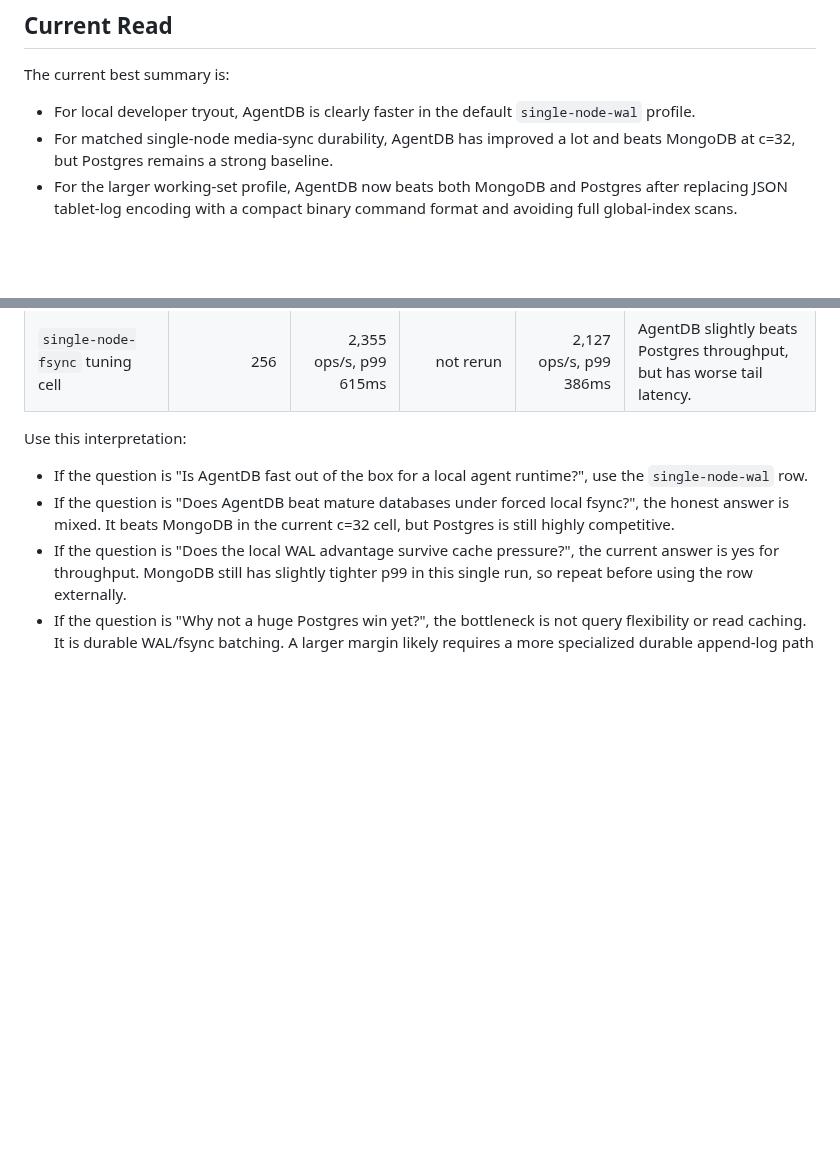
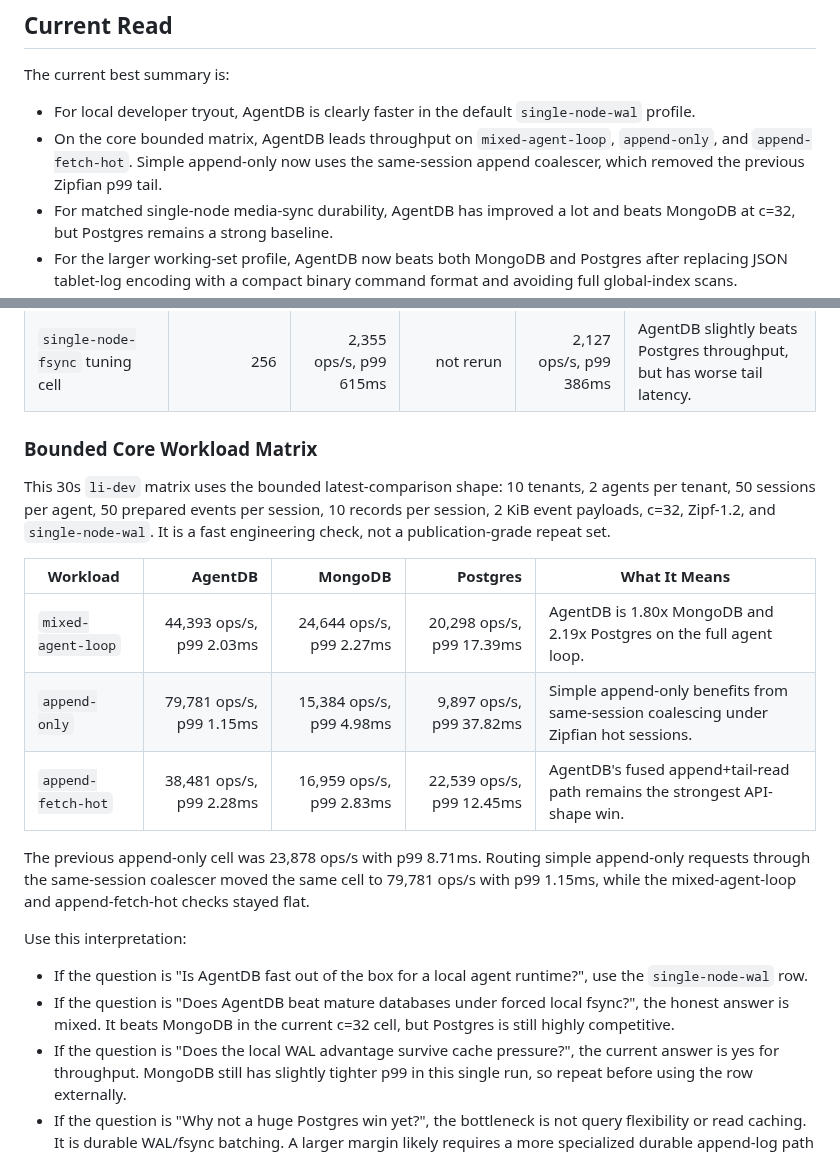
Before and after one commit to shenli/agentdb, a Markdown page: tools/agentdb-bench/README.md, 2 parts joined by grey strips. Drawn GitHub-style; blank space fills up the shorter version.

Commit message:
Document append-only coalescing benchmark

```diff
--- a/tools/agentdb-bench/README.md
+++ b/tools/agentdb-bench/README.md
@@ -19,6 +19,9 @@ The current best summary is:
 
 - For local developer tryout, AgentDB is clearly faster in the default
   `single-node-wal` profile.
+- On the core bounded matrix, AgentDB leads throughput on `mixed-agent-loop`,
+  `append-only`, and `append-fetch-hot`. Simple append-only now uses the
+  same-session append coalescer, which removed the previous Zipfian p99 tail.
 - For matched single-node media-sync durability, AgentDB has improved a lot and
   beats MongoDB at c=32, but Postgres remains a strong baseline.
 - For the larger working-set profile, AgentDB now beats both MongoDB and
@@ -82,6 +85,25 @@ settings, and observed disk usage before claiming the run truly exceeds cache.
 | `working-set-exceeds-cache`, `single-node-wal`, 300s | 32 | 37.2k ops/s, p99 2.35ms | 23.8k ops/s, p99 2.22ms | 6.0k ops/s, p99 114ms | AgentDB is 1.56x MongoDB and 6.18x Postgres on the larger cache-pressure cell. |
 | `single-node-fsync` | 32 | 1,545 ops/s, p99 70ms | 884 ops/s, p99 65ms | 2,182 ops/s, p99 238ms | Compact tablet log improves AgentDB, but forced media sync remains the ceiling. |
 | `single-node-fsync` tuning cell | 256 | 2,355 ops/s, p99 615ms | not rerun | 2,127 ops/s, p99 386ms | AgentDB slightly beats Postgres throughput, but has worse tail latency. |
+
+### Bounded Core Workload Matrix
+
+This 30s `li-dev` matrix uses the bounded latest-comparison shape: 10 tenants,
+2 agents per tenant, 50 sessions per agent, 50 prepared events per session, 10
+records per session, 2 KiB event payloads, c=32, Zipf-1.2, and
+`single-node-wal`. It is a fast engineering check, not a publication-grade
+repeat set.
+
+| Workload | AgentDB | MongoDB | Postgres | What It Means |
+|---|---:|---:|---:|---|
+| `mixed-agent-loop` | 44,393 ops/s, p99 2.03ms | 24,644 ops/s, p99 2.27ms | 20,298 ops/s, p99 17.39ms | AgentDB is 1.80x MongoDB and 2.19x Postgres on the full agent loop. |
+| `append-only` | 79,781 ops/s, p99 1.15ms | 15,384 ops/s, p99 4.98ms | 9,897 ops/s, p99 37.82ms | Simple append-only benefits from same-session coalescing under Zipfian hot sessions. |
+| `append-fetch-hot` | 38,481 ops/s, p99 2.28ms | 16,959 ops/s, p99 2.83ms | 22,539 ops/s, p99 12.45ms | AgentDB's fused append+tail-read path remains the strongest API-shape win. |
+
+The previous append-only cell was 23,878 ops/s with p99 8.71ms. Routing simple
+append-only requests through the same-session coalescer moved the same cell to
+79,781 ops/s with p99 1.15ms, while the mixed-agent-loop and append-fetch-hot
+checks stayed flat.
 
 Use this interpretation:
 
```
